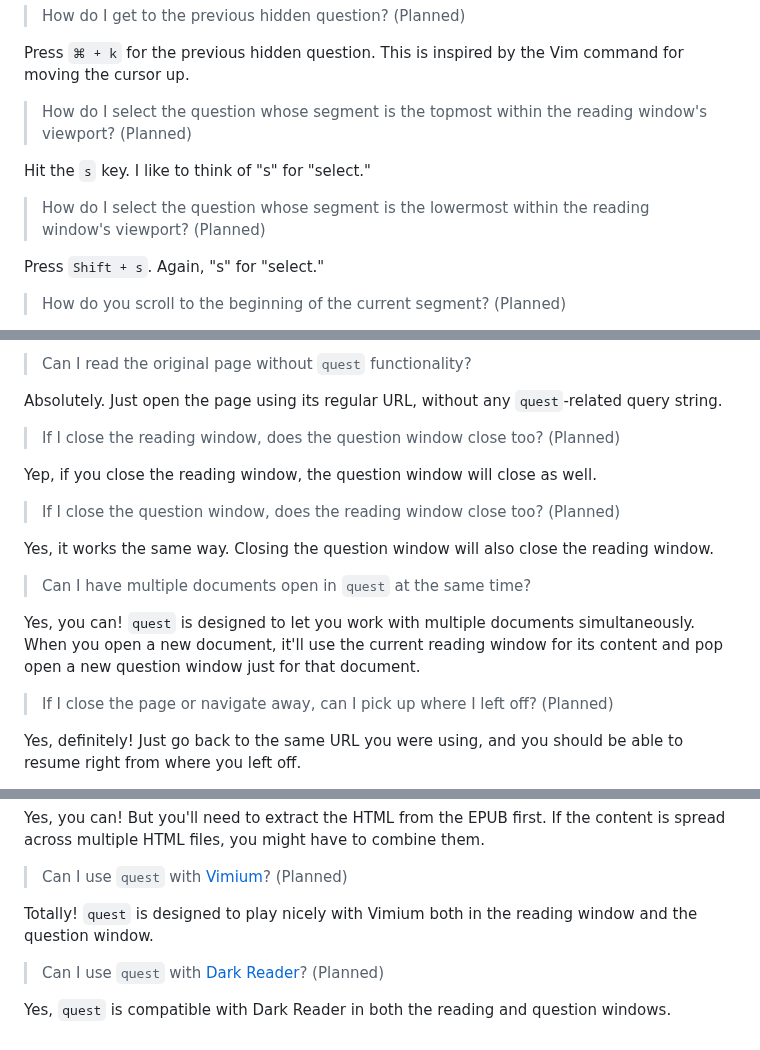
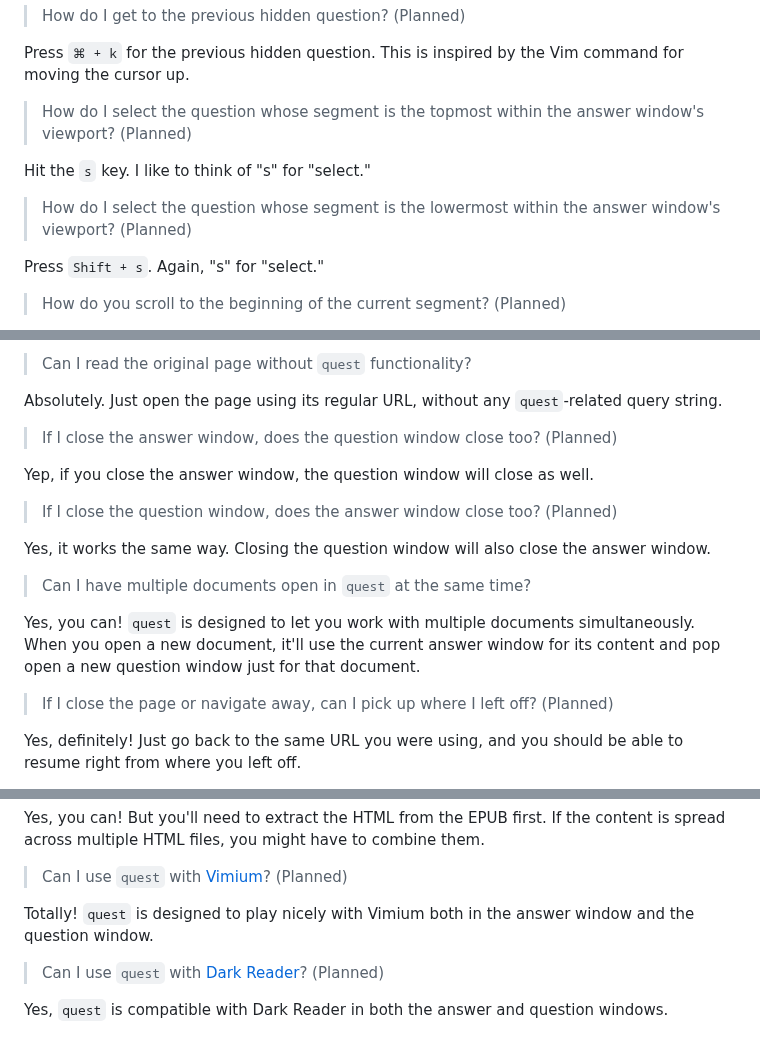
Before and after one commit to 8ta4/quest, a Markdown page: README.md, 3 parts joined by grey strips. Rendered like a GitHub page.

Commit message:
Update terminology from 'reading window' to 'answer window'

```diff
--- a/README.md
+++ b/README.md
@@ -54,11 +54,11 @@ Press `⌘ + j` for the next hidden question. This is inspired by the Vim comman
 
 Press `⌘ + k` for the previous hidden question. This is inspired by the Vim command for moving the cursor up.
 
-> How do I select the question whose segment is the topmost within the reading window's viewport? (Planned)
+> How do I select the question whose segment is the topmost within the answer window's viewport? (Planned)
 
 Hit the `s` key. I like to think of "s" for "select."
 
-> How do I select the question whose segment is the lowermost within the reading window's viewport? (Planned)
+> How do I select the question whose segment is the lowermost within the answer window's viewport? (Planned)
 
 Press `Shift + s`. Again, "s" for "select."
 
@@ -92,17 +92,17 @@ Yep, you can use `quest` with all sorts of content beyond just the demo page. Ju
 
 Absolutely. Just open the page using its regular URL, without any `quest`-related query string.
 
-> If I close the reading window, does the question window close too? (Planned)
+> If I close the answer window, does the question window close too? (Planned)
 
-Yep, if you close the reading window, the question window will close as well.
+Yep, if you close the answer window, the question window will close as well.
 
-> If I close the question window, does the reading window close too? (Planned)
+> If I close the question window, does the answer window close too? (Planned)
 
-Yes, it works the same way. Closing the question window will also close the reading window.
+Yes, it works the same way. Closing the question window will also close the answer window.
 
 > Can I have multiple documents open in `quest` at the same time?
 
-Yes, you can! `quest` is designed to let you work with multiple documents simultaneously. When you open a new document, it'll use the current reading window for its content and pop open a new question window just for that document.
+Yes, you can! `quest` is designed to let you work with multiple documents simultaneously. When you open a new document, it'll use the current answer window for its content and pop open a new question window just for that document.
 
 > If I close the page or navigate away, can I pick up where I left off? (Planned)
 
@@ -160,8 +160,8 @@ Yes, you can! But you'll need to extract the HTML from the EPUB first. If the co
 
 > Can I use `quest` with [Vimium](https://github.com/philc/vimium)? (Planned)
 
-Totally! `quest` is designed to play nicely with Vimium both in the reading window and the question window.
+Totally! `quest` is designed to play nicely with Vimium both in the answer window and the question window.
 
 > Can I use `quest` with [Dark Reader](https://github.com/darkreader/darkreader)? (Planned)
 
-Yes, `quest` is compatible with Dark Reader in both the reading and question windows.
+Yes, `quest` is compatible with Dark Reader in both the answer and question windows.
```
Also changed, not shown: DONTREADME.md (+4 -4 lines).
